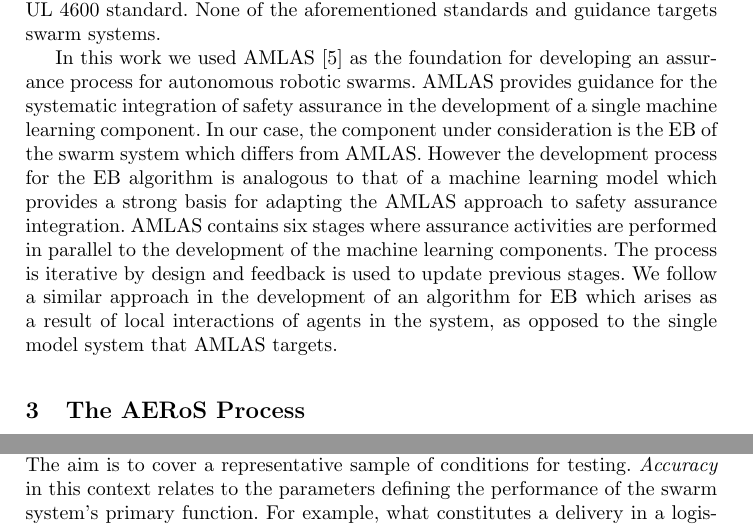
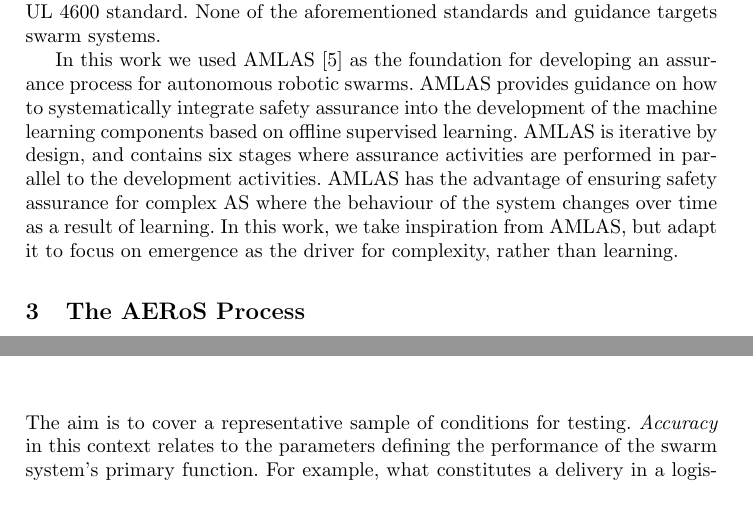
Before and after one commit to TSL-UOB/AERoS, a LaTeX thesis (source/AERoS.tex): two parts of pages 3 and 8 of 15 before the commit and two parts of pages 3 and 7 of 15 after it, joined at a grey line, cut so that both start at the same text. Compiled offline with pdfLaTeX.

Commit message:
Update to AMLAS paragraph based on Sabine's comment

```diff
--- a/source/AERoS.tex
+++ b/source/AERoS.tex
@@ -132,8 +132,19 @@ In this context, there have been several standards and guidance introduced by se
 Then, IEEE through its Global Initiative on Ethics of Autonomous and Intelligent Systems initiated the development of a series of standards to address autonomy, ethical issues, transparency, data privacy and trustworthiness (e.g. IEEE P7001~\cite{IEEE-P7001}, P7007, P7010).
 There are several standards and guidance related to machine learning in aeronautics, automotive, railway and industrial domains \cite{Kaakai2022}, for example the AMLAS process~\cite{Hawkins2021}, the European Union Aviation Safety Agency (EASA) concept paper, the DEpendable and Explainable Learning (DEEL) white paper, the Aerospace Vehicle System Institute (AVSI) report, the Laboratoire National de Métrologie et d'Essais (LNE) certification, and the UL 4600 standard. None of the aforementioned standards and guidance targets swarm systems.
 
-In this work we used AMLAS \cite{Hawkins2021} as the foundation for developing an assurance process for autonomous robotic swarms. AMLAS provides guidance for the systematic integration of safety assurance in the development of a single machine learning component. In our case, the component under consideration is the EB of the swarm system which differs from AMLAS. However the development process for the EB algorithm is analogous to that of a machine learning model which provides a strong basis for adapting the AMLAS approach to safety assurance integration.
-AMLAS contains six stages where assurance activities are performed in parallel to the development of the machine learning components. The process is iterative by design and feedback is used to update previous stages. We follow a similar approach in the development of an algorithm for EB which arises as a result of local interactions of agents in the system, as opposed to the single model system that AMLAS targets.
+In this work we used AMLAS \cite{Hawkins2021} as the foundation for developing an assurance process for autonomous robotic swarms.
+AMLAS provides guidance on how to systematically integrate safety assurance into the development of the machine learning components based on offline supervised learning.
+AMLAS is iterative by design, and contains six stages where assurance activities are performed in parallel to the development activities.
+AMLAS has the advantage of ensuring safety assurance for complex AS where the behaviour of the system changes over time as a result of learning.
+In this work, we take inspiration from AMLAS, but adapt it to focus on emergence as the driver for complexity, rather than learning.
+
+% Sabine's Comment on 12 /02/2023:
+%Is it true that AMLAS is only got a single machine learning component? Not clear what a component is here as used in different ways in paragraph. It's also still not clear why AMLAS is used as an inspiration.
+%Maybe keep simple. AMLAS does ..(using their own definition). This framework has the advantage of providing specification for complex systems where the behaviour of the system changes over time, here as a result of learning. We take inspiration from AMLAS, but adapt it to focus on emergence as the driver for complexity, rather than learning. AEROS....
+
+% Suet Lee's Edit on 10/02/2023:
+%In this work we used AMLAS \cite{Hawkins2021} as the foundation for developing an assurance process for autonomous robotic swarms. AMLAS provides guidance for the systematic integration of safety assurance in the development of a single machine learning component. In our case, the component under consideration is the EB of the swarm system which differs from AMLAS. However the development process for the EB algorithm is analogous to that of a machine learning model which provides a strong basis for adapting the AMLAS approach to safety assurance integration.
+%AMLAS contains six stages where assurance activities are performed in parallel to the development of the machine learning components. The process is iterative by design and feedback is used to update previous stages. We follow a similar approach in the development of an algorithm for EB which arises as a result of local interactions of agents in the system, as opposed to the single model system that AMLAS targets.
 
 % In this work we used AMLAS \cite{Hawkins2021} as the foundation for developing an assurance process for autonomous robotic swarms. AMLAS provides guidance on how to systematically integrate safety assurance into the development of the machine learning components based on offline supervised learning.
 % %AMLAS provides an explicit and structured safety case that the system is safe to operate in its intended context of use.
```
